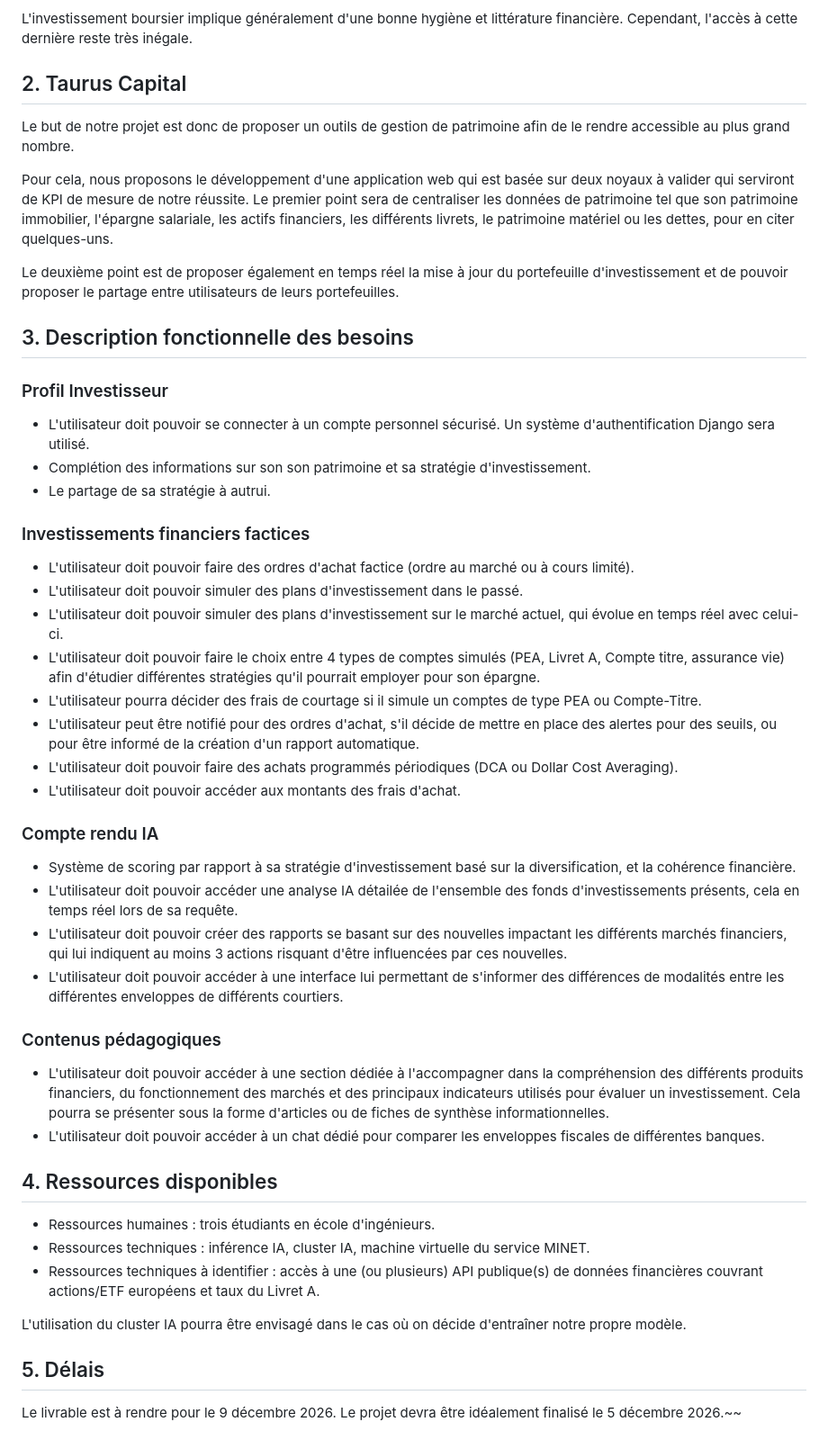
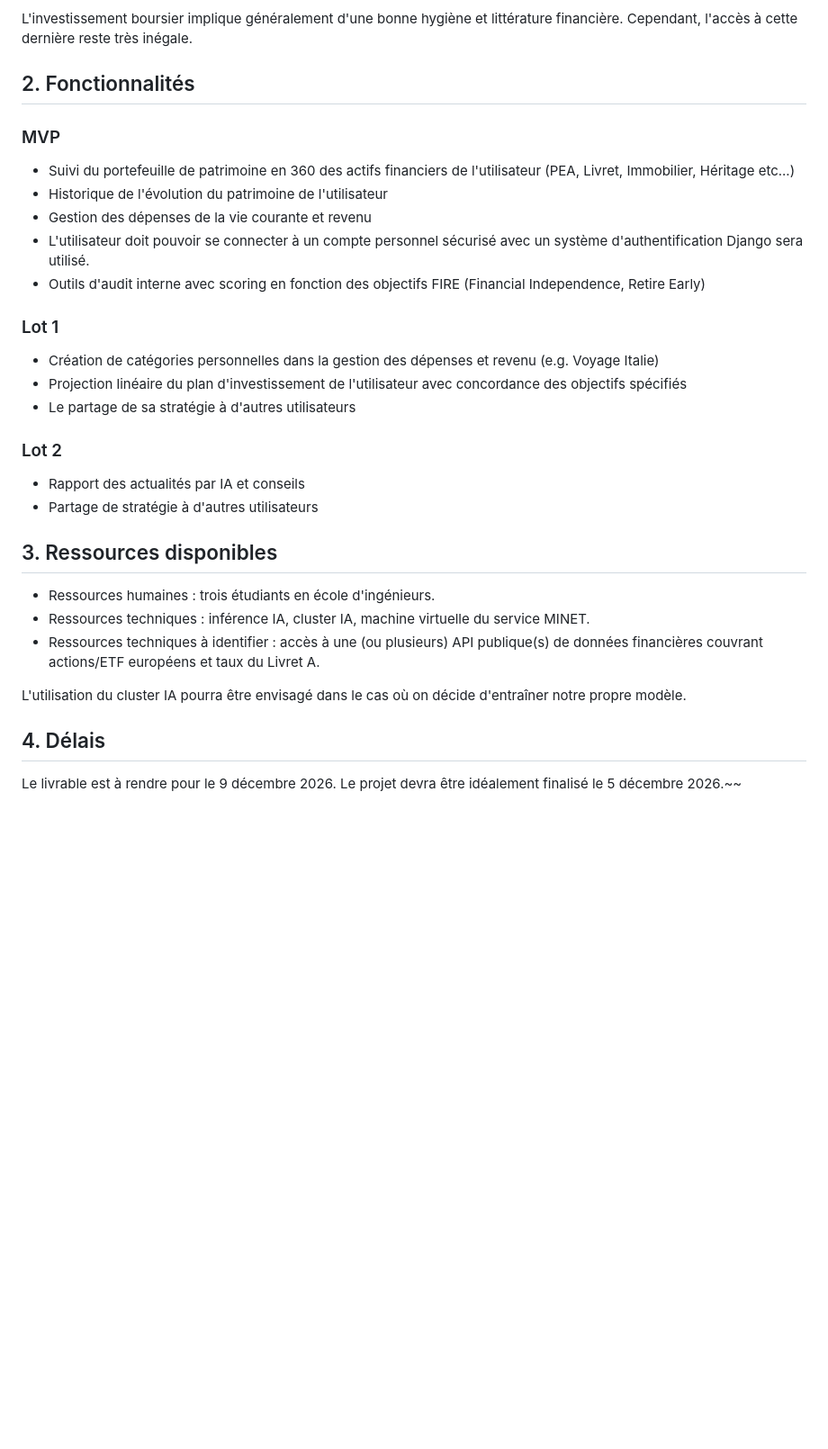
Before and after one commit to ama-vo/PRO8501-Finance, a Markdown page: docs/cahier_des_charges.md, the part around the change. Shown at 90% size. GitHub-like rendering; blank space fills up the shorter version.

Commit message:
Revise document structure and update project details
Restructured the document by updating section titles and consolidating content. Added details about MVP features and resources available for the project.

```diff
--- a/docs/cahier_des_charges.md
+++ b/docs/cahier_des_charges.md
@@ -29,62 +29,27 @@ Ces données témoignent donc d’un **intérêt croissant pour les marchés fin
 L'investissement boursier implique généralement d'une bonne hygiène et littérature financière. Cependant, l'accès à cette dernière reste très inégale.
 
 
-## 2.	Taurus Capital
+## 2.	Fonctionnalités
 
-Le but de notre projet est donc de proposer un outils de gestion de patrimoine afin de le rendre accessible au plus grand nombre.
-
-Pour cela, nous proposons le développement d'une application web qui est basée sur deux noyaux à valider qui serviront de KPI de mesure de notre réussite.
-Le premier point sera de centraliser les données de patrimoine tel que son patrimoine immobilier, l'épargne salariale, les actifs financiers, les différents livrets, le patrimoine matériel ou les dettes, pour en citer quelques-uns.
-
-Le deuxième point est de proposer également en temps réel la mise à jour du portefeuille d'investissement et de pouvoir proposer le partage entre utilisateurs de leurs portefeuilles.
+### MVP
+- Suivi du portefeuille de patrimoine en 360 des actifs financiers de l'utilisateur (PEA, Livret, Immobilier, Héritage etc...)
+- Historique de l'évolution du patrimoine de l'utilisateur
+- Gestion des dépenses de la vie courante et revenu
+- L'utilisateur doit pouvoir se connecter à un compte personnel sécurisé avec un système d'authentification Django sera utilisé.
+- Outils d'audit interne avec scoring en fonction des objectifs FIRE (Financial Independence, Retire Early)
 
 
-## 3.	Description fonctionnelle des besoins
+### Lot 1
+- Création de catégories personnelles dans la gestion des dépenses et revenu (e.g. Voyage Italie)
+- Projection linéaire du plan d'investissement de l'utilisateur avec concordance des objectifs spécifiés
+- Le partage de sa stratégie à d'autres utilisateurs
 
-### Profil Investisseur
-- L'utilisateur doit pouvoir se connecter à un compte personnel sécurisé. Un système d'authentification Django sera utilisé.
-- Complétion des informations sur son son patrimoine et sa stratégie d'investissement.
-- Le partage de sa stratégie à autrui.
 
-### Investissements financiers factices
+### Lot 2
+- Rapport des actualités par IA et conseils
+- Partage de stratégie à d'autres utilisateurs
 
-- L'utilisateur doit pouvoir faire des ordres d'achat factice (ordre au marché
-ou à cours limité).
-- L'utilisateur doit pouvoir simuler des plans d'investissement dans le passé.
-- L'utilisateur doit pouvoir simuler des plans d'investissement sur le marché
-actuel, qui évolue en temps réel avec celui-ci.
-- L'utilisateur doit pouvoir faire le choix entre 4 types de comptes simulés (PEA,
-Livret A, Compte titre, assurance vie) afin d'étudier différentes stratégies qu'il pourrait
-employer pour son épargne.
-- L'utilisateur pourra décider des frais de courtage si il simule un comptes de type PEA ou Compte-Titre.
-- L'utilisateur peut être notifié pour des ordres d'achat, s'il décide de mettre
-en place des alertes pour des seuils, ou pour être informé de la création d'un
-rapport automatique.
-- L'utilisateur doit pouvoir faire des achats programmés périodiques (DCA ou Dollar
-Cost Averaging).
-- L'utilisateur doit pouvoir accéder aux montants des frais d'achat.
-
-### Compte rendu IA
-- Système de scoring par rapport à sa stratégie d'investissement basé sur la diversification, et la cohérence financière.
-- L'utilisateur doit pouvoir accéder une analyse IA détailée de l'ensemble des
-fonds d'investissements présents, cela en temps réel lors de sa requête.
-- L'utilisateur doit pouvoir créer des rapports se basant sur des nouvelles
-impactant les différents marchés financiers, qui lui indiquent au moins 3 actions
-risquant d'être influencées par ces nouvelles.
-- L'utilisateur doit pouvoir accéder à une interface lui permettant de
-s'informer des différences de modalités entre les différentes enveloppes
-de différents courtiers.
-
-### Contenus pédagogiques
-- L'utilisateur doit pouvoir accéder à une section dédiée à l'accompagner
-dans la compréhension des différents produits financiers, du fonctionnement des
-marchés et des principaux indicateurs utilisés pour évaluer un investissement.
-Cela pourra se présenter sous la forme d'articles ou de fiches de synthèse
-informationnelles.
-- L'utilisateur doit pouvoir accéder à un chat dédié pour comparer les enveloppes
-fiscales de différentes banques.
-
-## 4. Ressources disponibles
+## 3. Ressources disponibles
 - Ressources humaines : trois étudiants en école d'ingénieurs.
 - Ressources techniques : inférence IA, cluster IA, machine virtuelle du service MINET.
 - Ressources techniques à identifier : accès à une (ou plusieurs) API publique(s) de données financières couvrant actions/ETF européens et taux du Livret A.
@@ -93,6 +58,6 @@ L'utilisation du cluster IA pourra être envisagé dans le cas où on décide
 d'entraîner notre propre modèle.
 
 
-## 5.	Délais
+## 4.	Délais
 
 Le livrable est à rendre pour le 9 décembre 2026. Le projet devra être idéalement finalisé le 5 décembre 2026.~~
```
